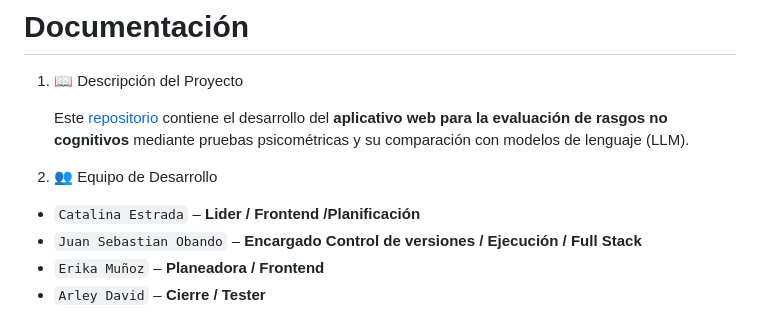
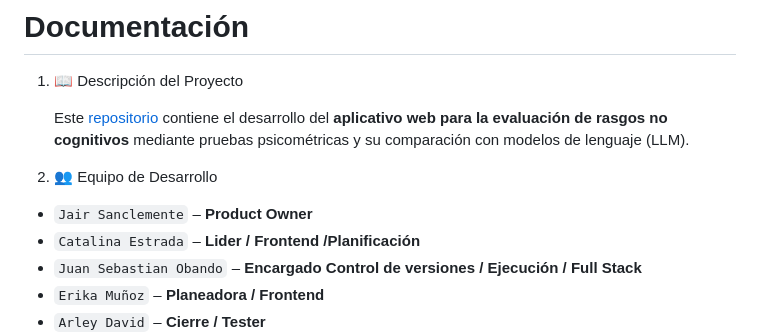
Before and after one commit to SinsajoCol/Data-Soul, a Markdown page: README.md, the part around the change. Rendered like a GitHub page.

```diff
--- a/README.md
+++ b/README.md
@@ -8,7 +8,7 @@ icon: hand-wave
 
     Este [repositorio ](https://github.com/SinsajoCol/Data-Soul)contiene el desarrollo del **aplicativo web para la evaluación de rasgos no cognitivos** mediante pruebas psicométricas y su comparación con modelos de lenguaje (LLM).
 2. 👥 Equipo de Desarrollo
-
+- `Jair Sanclemente`  – **Product Owner**
 - `Catalina Estrada` – **Lider / Frontend /Planificación**
 - `Juan Sebastian Obando` – **Encargado Control de versiones / Ejecución / Full Stack**
 - `Erika Muñoz` – **Planeadora / Frontend**
```
